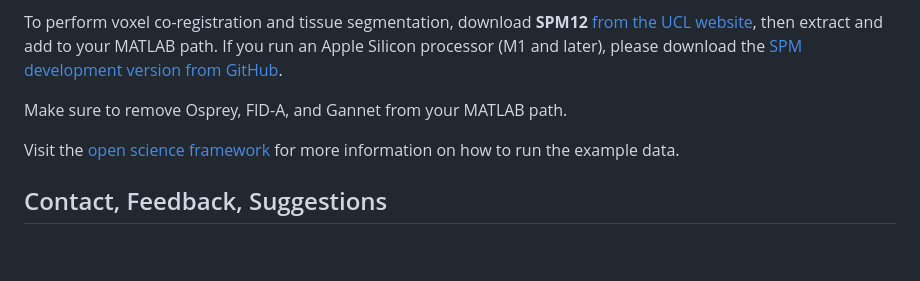
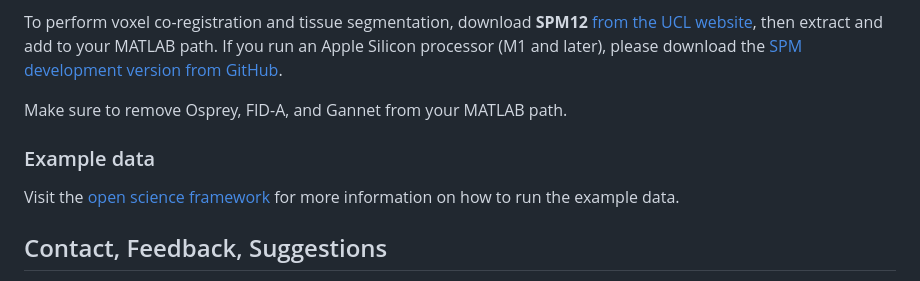
Before and after one commit to HJZollner/osprey-mrsi, a Markdown page: README.md, the part around the change. GitHub-like rendering; blank space fills up the shorter version.

Commit message:
Add example data section to README
Added section for example data and reference link.

```diff
--- a/README.md
+++ b/README.md
@@ -67,6 +67,8 @@ extract and add to your MATLAB path. If you run an Apple Silicon processor
 
 Make sure to remove Osprey, FID-A, and Gannet from your MATLAB path.
 
+### Example data
+
 Visit the [open science framework](10.17605/OSF.IO/VKDPR) for more information on how to run the example data.
 
 ## Contact, Feedback, Suggestions
```
